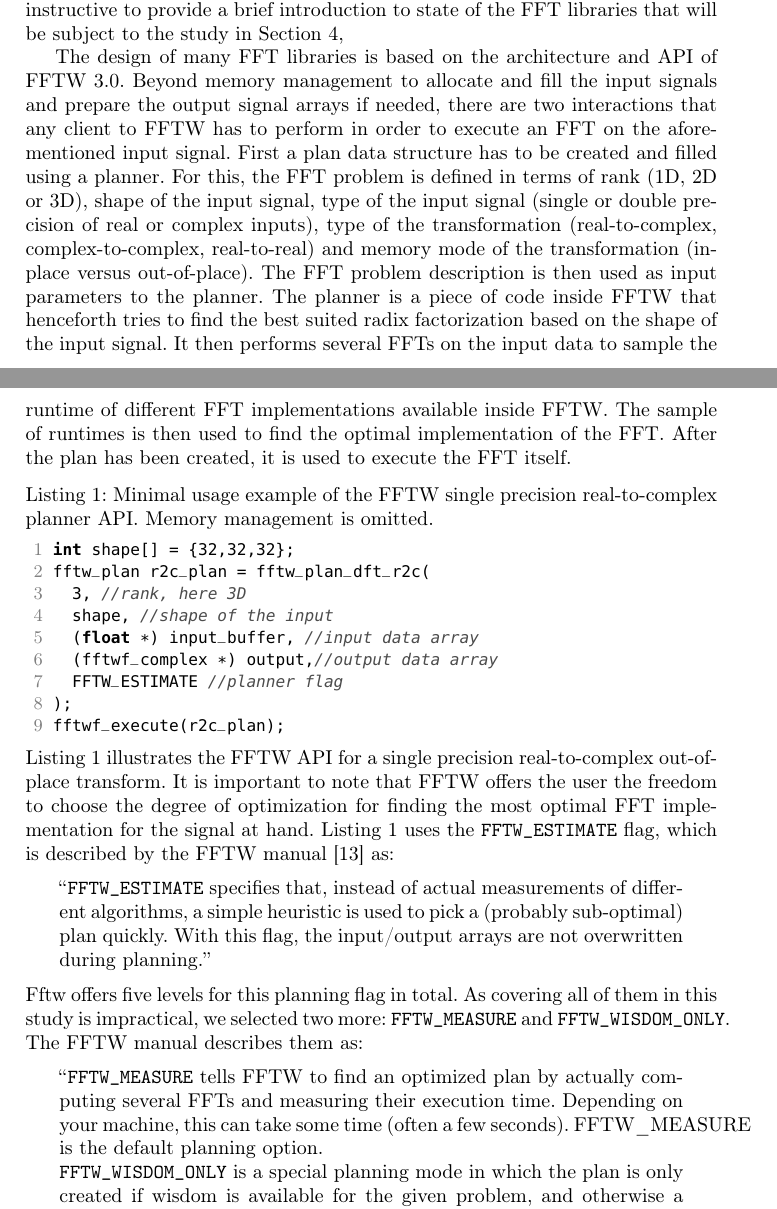
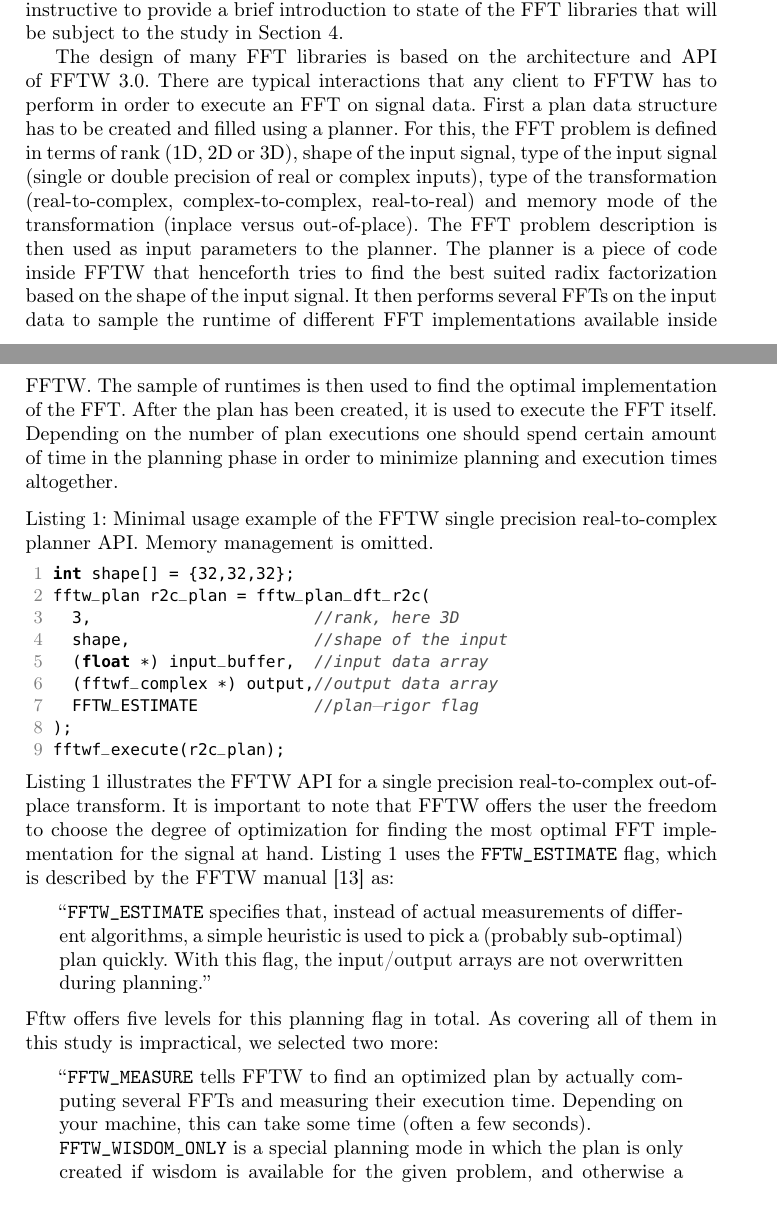
Before and after one commit to psteinb/gearshifft_publication, a LaTeX thesis (gearshifft.tex, which reads implementation.tex): two parts of pages 4 and 5 of 21, joined at a grey line, cut so that both start at the same text. Compiled offline with pdfLaTeX.

Commit message:
update and less redundant explanations (motivation, implementation)

```diff
--- a/implementation.tex
+++ b/implementation.tex
@@ -9,18 +9,19 @@
 \subsection{Using a Modern FFT Library}
 
 \gearshifft{} is developed as an open-source framework using C++14 standard and Boost Unit Test Framework (UTF) for managing the tree of all the different benchmark cases.
-Before discussing the design of \gearshifft{} in detail, it is instructive to provide a brief introduction to state of the FFT libraries that will be subject to the study in \cref{sec:results},
+Before discussing the design of \gearshifft{} in detail, it is instructive to provide a brief introduction to state of the FFT libraries that will be subject to the study in \cref{sec:results}.
 
 \label{ssec:modern_ffts}
-The design of many FFT libraries is based on the architecture and API of FFTW $3.0$. Beyond memory management to allocate and fill the input signals and prepare the output signal arrays if needed, there are two interactions that any client to FFTW has to perform in order to execute an FFT on the aforementioned input signal. First a plan data structure has to be created and filled using a planner. For this, the FFT problem is defined in terms of rank (1D, 2D or 3D), shape of the input signal, type of the input signal (single or double precision of real or complex inputs), type of the transformation (real-to-complex, complex-to-complex, real-to-real) and memory mode of the transformation (inplace versus out-of-place). The FFT problem description is then used as input parameters to the planner. The planner is a piece of code inside FFTW that henceforth tries to find the best suited radix factorization based on the shape of the input signal. It then performs several FFTs on the input data to sample the runtime of different FFT implementations available inside FFTW. The sample of runtimes is then used to find the optimal implementation of the FFT. After the plan has been created, it is used to execute the FFT itself.
+The design of many FFT libraries is based on the architecture and API of FFTW $3.0$. There are typical interactions that any client to FFTW has to perform in order to execute an FFT on signal data. First a plan data structure has to be created and filled using a planner. For this, the FFT problem is defined in terms of rank (1D, 2D or 3D), shape of the input signal, type of the input signal (single or double precision of real or complex inputs), type of the transformation (real-to-complex, complex-to-complex, real-to-real) and memory mode of the transformation (inplace versus out-of-place). The FFT problem description is then used as input parameters to the planner. The planner is a piece of code inside FFTW that henceforth tries to find the best suited radix factorization based on the shape of the input signal. It then performs several FFTs on the input data to sample the runtime of different FFT implementations available inside FFTW. The sample of runtimes is then used to find the optimal implementation of the FFT. After the plan has been created, it is used to execute the FFT itself.
+Depending on the number of plan executions one should spend certain amount of time in the planning phase in order to minimize planning  and execution times altogether.
 \begin{lstlisting}[caption={Minimal usage example of the FFTW single precision real-to-complex planner API. Memory management is omitted.},label={lst:fftw_example}]
 int shape[] = {32,32,32};
 fftw_plan r2c_plan = fftw_plan_dft_r2c(
-  3, //rank, here 3D
-  shape, //shape of the input
-  (float *) input_buffer, //input data array
+  3,                       //rank, here 3D
+  shape,                   //shape of the input
+  (float *) input_buffer,  //input data array
   (fftwf_complex *) output,//output data array
-  FFTW_ESTIMATE //planner flag
+  FFTW_ESTIMATE            //plan-rigor flag
 );
 fftwf_execute(r2c_plan);
 \end{lstlisting}
@@ -30,10 +31,9 @@ fftwf_execute(r2c_plan);
 ``\texttt{FFTW\_ESTIMATE} specifies that, instead of actual measurements of different algorithms, a simple heuristic is used to pick a (probably sub-optimal) plan quickly. With this flag, the input/output arrays are not overwritten during planning.''
 \end{quote}
 %
-Fftw offers five levels for this planning flag in total. As covering all of them in this study is impractical, we selected two more: \texttt{FFTW\_MEASURE} and \texttt{FFTW\_WISDOM\_ONLY}. The FFTW manual describes them as:
-%
+Fftw offers five levels for this planning flag in total. As covering all of them in this study is impractical, we selected two more:
 \begin{quote}
-``\texttt{FFTW\_MEASURE} tells FFTW to find an optimized plan by actually computing several FFTs and measuring their execution time. Depending on your machine, this can take some time (often a few seconds). FFTW\_MEASURE is the default planning option.\newline
+``\texttt{FFTW\_MEASURE} tells FFTW to find an optimized plan by actually computing several FFTs and measuring their execution time. Depending on your machine, this can take some time (often a few seconds).\newline
 \texttt{FFTW\_WISDOM\_ONLY} is a special planning mode in which the plan is only created if wisdom is available for the given problem, and otherwise a NULL plan is returned.''
 \end{quote}
 %
```
Also changed, not shown: motivation.tex (+3 -2 lines), implementation.tex (2 more changed lines).
